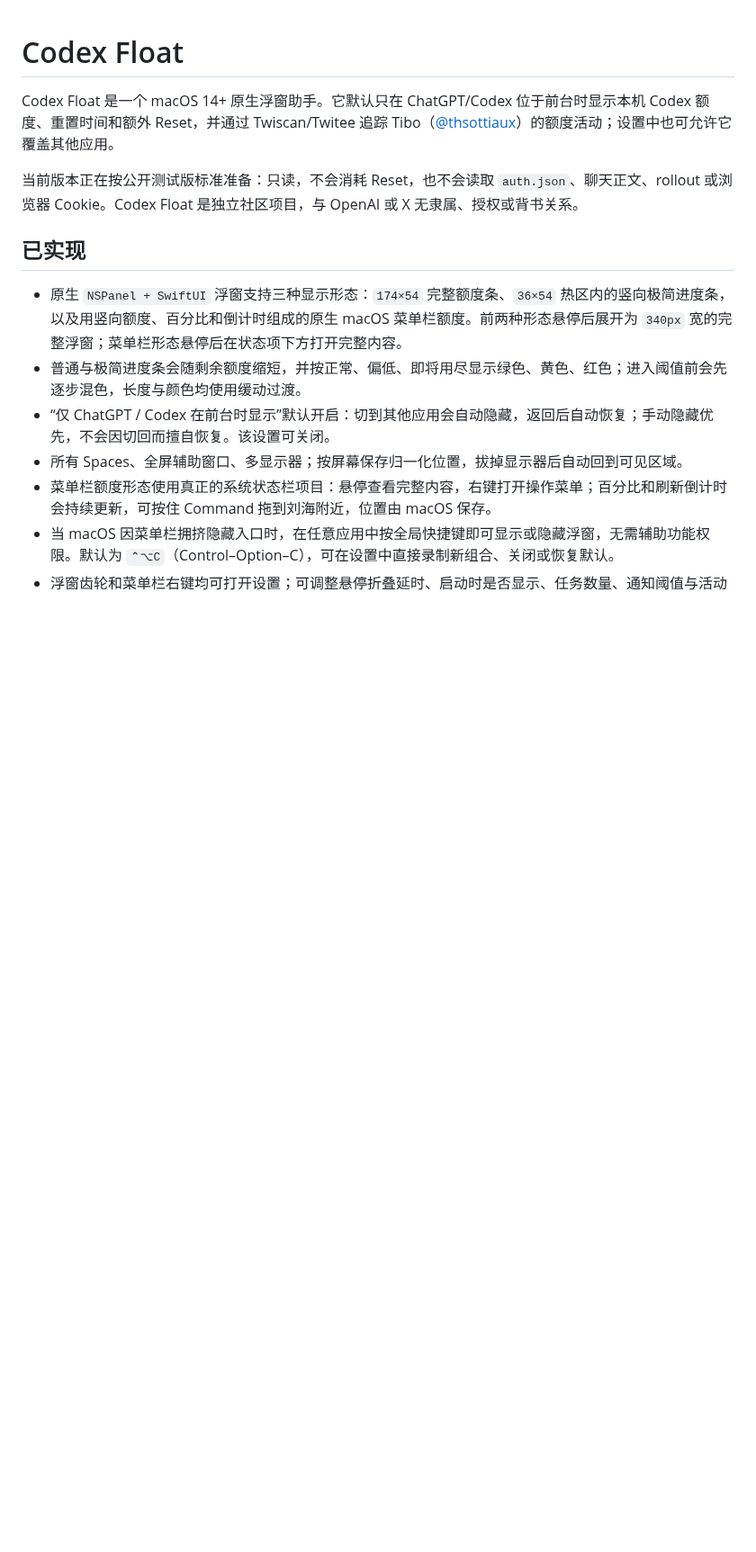
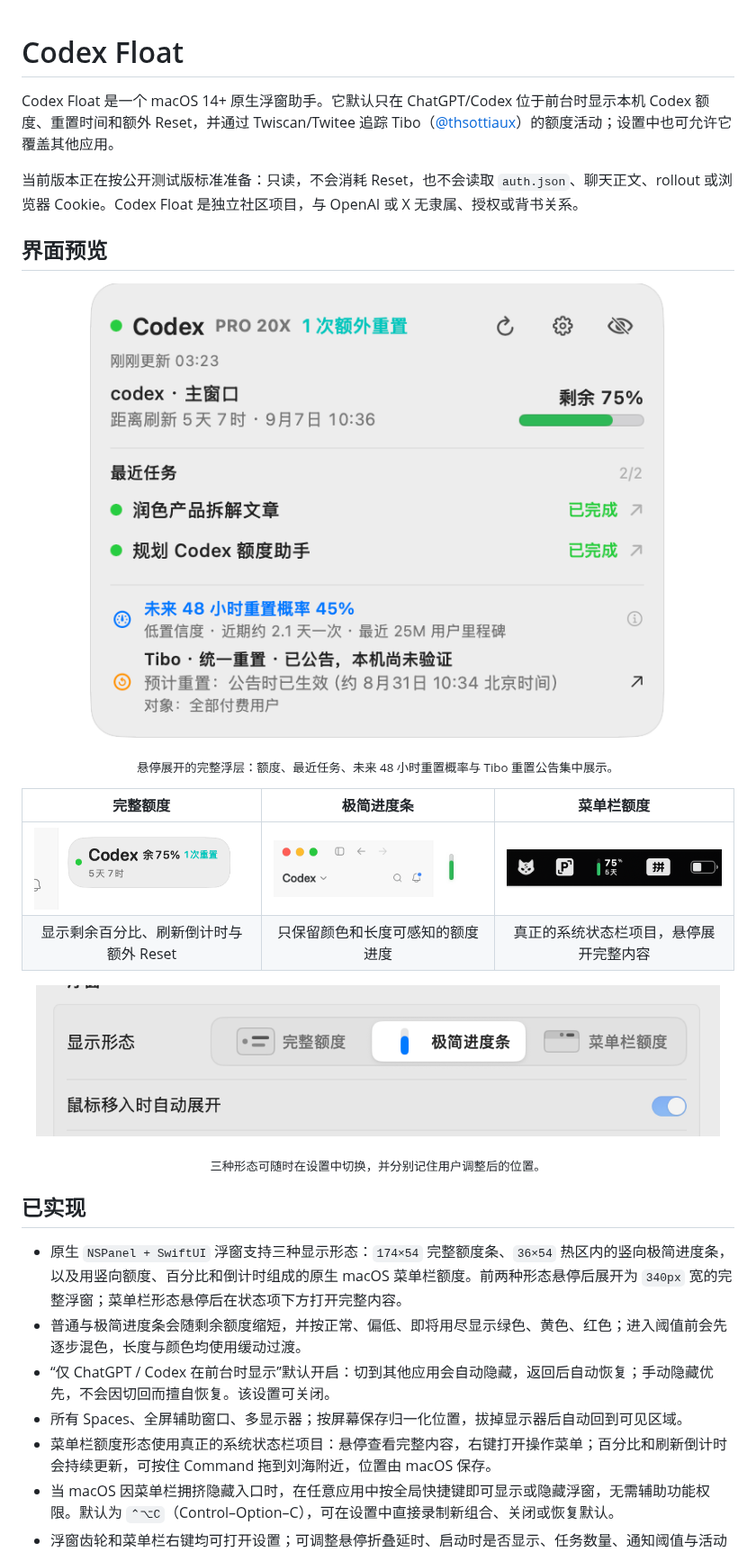
Before and after one commit to AI-Max2000/CodexFloat, a Markdown page: README.md, the part around the change. Shown at 90% size. GitHub-like rendering; pictures changed too: docs/Images/codex-float-compact.png (added), docs/Images/codex-float-display-settings.png (added), docs/Images/codex-float-expanded.png (added); blank space fills up the shorter version.

Commit message:
docs: add real interface screenshots

```diff
--- a/README.md
+++ b/README.md
@@ -3,6 +3,25 @@
 Codex Float 是一个 macOS 14+ 原生浮窗助手。它默认只在 ChatGPT/Codex 位于前台时显示本机 Codex 额度、重置时间和额外 Reset，并通过 Twiscan/Twitee 追踪 Tibo（[@thsottiaux](https://x.com/thsottiaux)）的额度活动；设置中也可允许它覆盖其他应用。
 
 当前版本正在按公开测试版标准准备：只读，不会消耗 Reset，也不会读取 `auth.json`、聊天正文、rollout 或浏览器 Cookie。Codex Float 是独立社区项目，与 OpenAI 或 X 无隶属、授权或背书关系。
+
+## 界面预览
+
+<p align="center">
+  <img src="docs/Images/codex-float-expanded.png" width="640" alt="Codex Float 悬停展开后的完整浮层，显示额度、任务、重置概率和 Tibo 重置消息">
+</p>
+
+<p align="center"><sub>悬停展开的完整浮层：额度、最近任务、未来 48 小时重置概率与 Tibo 重置公告集中展示。</sub></p>
+
+| 完整额度 | 极简进度条 | 菜单栏额度 |
+|:---:|:---:|:---:|
+| <img src="docs/Images/codex-float-compact.png" width="300" alt="Codex Float 完整额度条"> | <img src="docs/Images/codex-float-minimal.png" width="300" alt="Codex Float 极简竖向进度条"> | <img src="docs/Images/codex-float-menu-bar.png" width="300" alt="Codex Float 原生 macOS 菜单栏额度"> |
+| 显示剩余百分比、刷新倒计时与额外 Reset | 只保留颜色和长度可感知的额度进度 | 真正的系统状态栏项目，悬停展开完整内容 |
+
+<p align="center">
+  <img src="docs/Images/codex-float-display-settings.png" width="760" alt="Codex Float 设置中的三种显示形态切换">
+</p>
+
+<p align="center"><sub>三种形态可随时在设置中切换，并分别记住用户调整后的位置。</sub></p>
 
 ## 已实现
 
```
